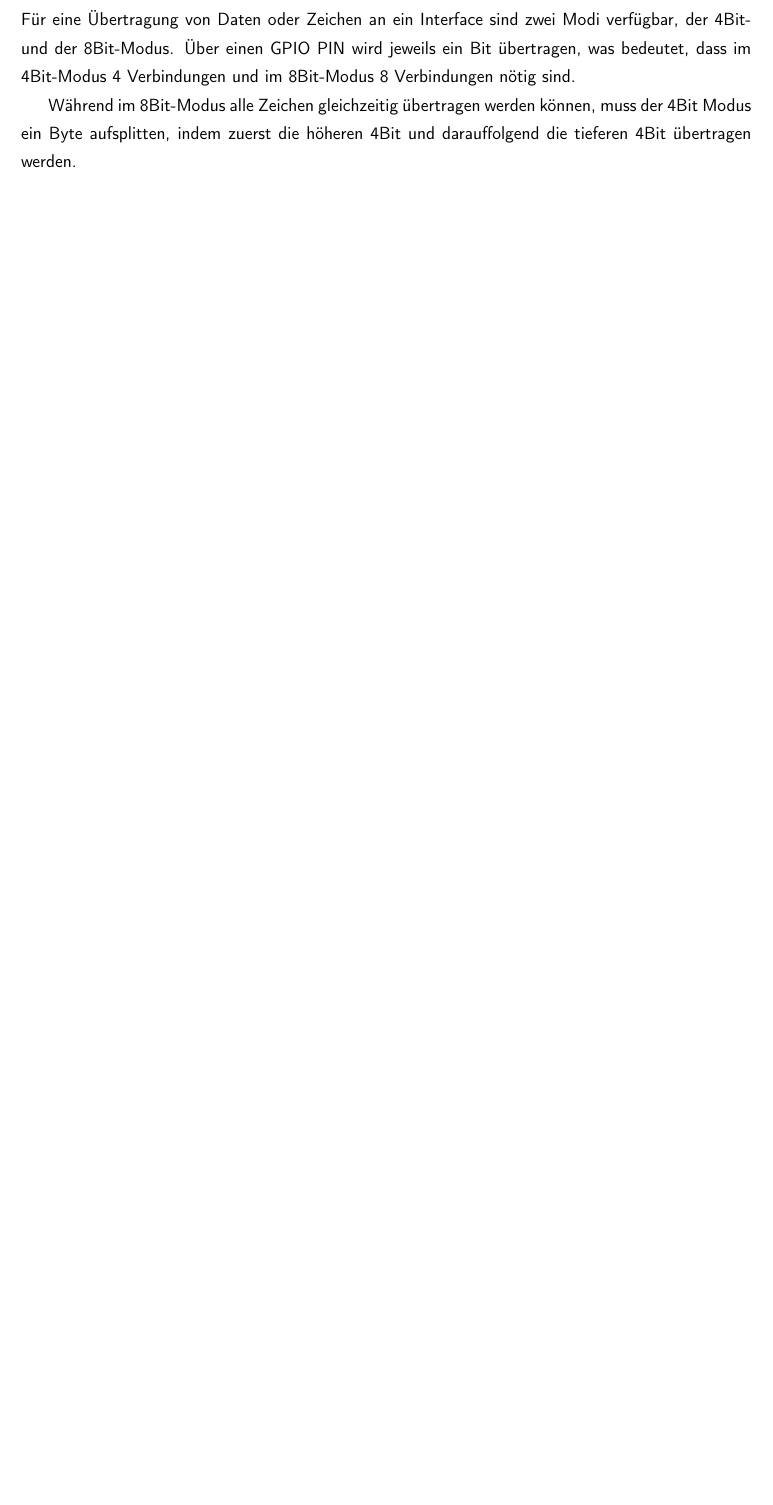
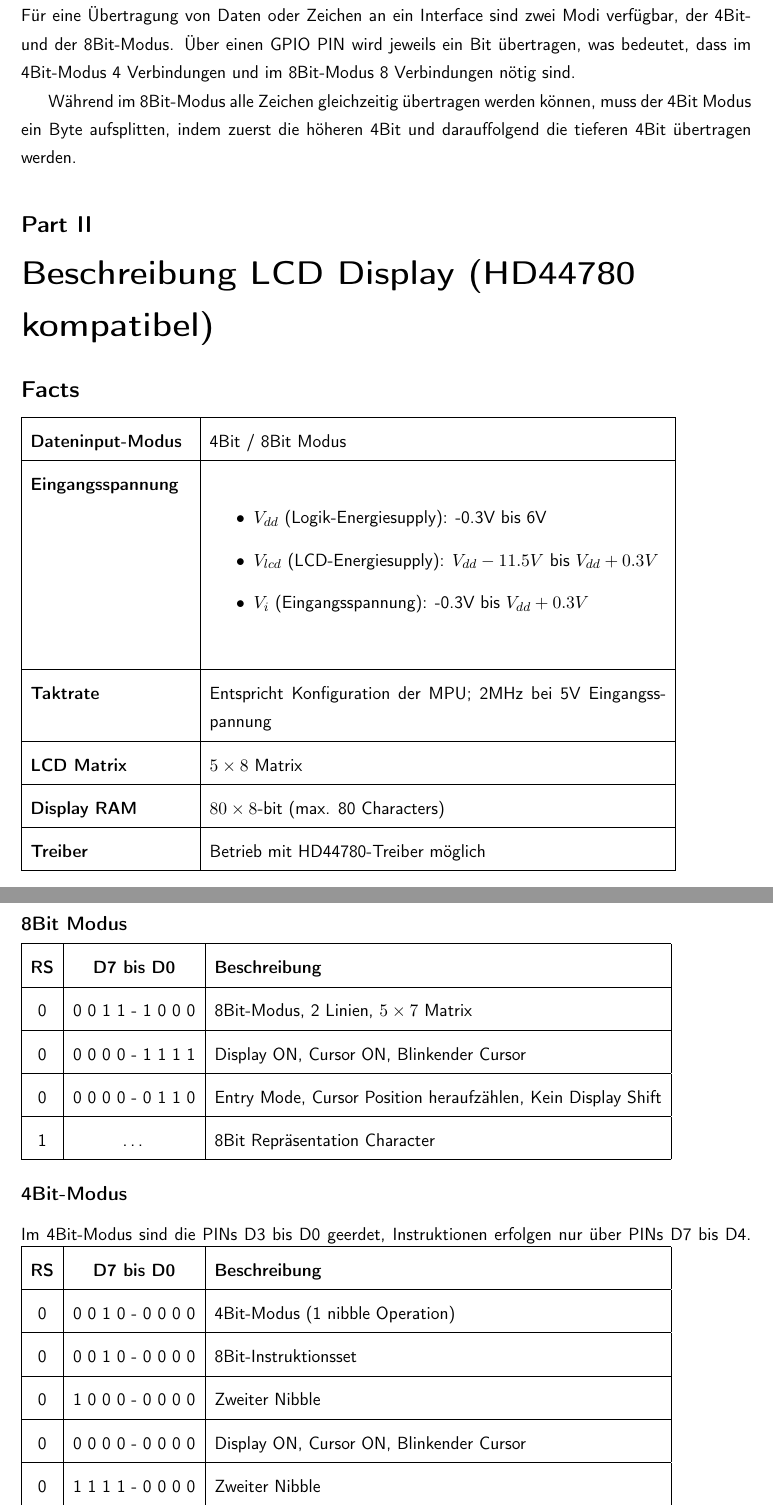
Before and after one commit to die-z-welle/gpio-factsheet, a LaTeX document (factsheet.tex): part of page 3 of 3 before the commit and two parts of pages 3 and 4 of 4 after it, the two joined at a grey line, cut so that both start at the same text, the shorter picture padded with empty space. Compiled offline with pdfLaTeX; a LaTeX package or settings file that is missing is left out.

Commit message:
LCD description

```diff
--- a/factsheet.tex
+++ b/factsheet.tex
@@ -113,6 +113,49 @@ Das Raspberry unterstützt grundlegend zwei Modi, über welche die GPIO PINS ang
 
 \end{tabular}
 
-\subsection{Übertragungs-Modi}
+\subsection*{Übertragungs-Modi}
 Für eine Übertragung von Daten oder Zeichen an ein Interface sind zwei Modi verfügbar, der 4Bit- und der 8Bit-Modus. Über einen GPIO PIN wird jeweils ein Bit übertragen, was bedeutet, dass im 4Bit-Modus 4 Verbindungen und im 8Bit-Modus 8 Verbindungen nötig sind.\par
 Während im 8Bit-Modus alle Zeichen gleichzeitig übertragen werden können, muss der 4Bit Modus ein Byte aufsplitten, indem zuerst die höheren 4Bit und darauffolgend die tieferen 4Bit übertragen werden.
+
+\part{Beschreibung LCD Display (HD44780 kompatibel)}
+\section*{Facts}
+\begin{tabular}{| p{3.5cm} | p{10cm} |}
+	\hline
+	\textbf{Dateninput-Modus} & 4Bit / 8Bit Modus\\\hline
+	\textbf{Eingangsspannung} &
+	\begin{itemize}
+		\item $V_{dd}$ (Logik-Energiesupply): -0.3V bis 6V
+		\item $V_{lcd}$ (LCD-Energiesupply): $V_{dd}-11.5V$ bis $V_{dd}+0.3V$
+		\item $V_{i}$ (Eingangsspannung): -0.3V bis $V_{dd} + 0.3V$
+	\end{itemize}~
+	\\\hline
+	\textbf{Taktrate} & Entspricht Konfiguration der MPU; 2MHz bei 5V Eingangsspannung\\\hline
+	\textbf{LCD Matrix} & $5 \times 8$ Matrix\\\hline
+	\textbf{Display RAM} & $80 \times 8$-bit (max. 80 Characters)\\\hline
+	\textbf{Treiber} & Betrieb mit HD44780-Treiber möglich\\\hline
+\end{tabular}
+
+\section*{Instruktionsset Beispiel}
+\subsection*{8Bit Modus}
+\begin{tabular}{| c | c | l |}
+	\hline
+	\textbf{RS} & \textbf{D7 bis D0} & \textbf{Beschreibung} \\\hline
+	0 & 0 0 1 1 - 1 0 0 0 & 8Bit-Modus, 2 Linien, $5 \times 7$ Matrix \\\hline
+	0 & 0 0 0 0 - 1 1 1 1 & Display ON, Cursor ON, Blinkender Cursor \\\hline
+	0 & 0 0 0 0 - 0 1 1 0 & Entry Mode, Cursor Position heraufzählen, Kein Display Shift\\\hline
+	1 & \ldots & 8Bit Repräsentation Character\\\hline
+\end{tabular}
+
+\subsection*{4Bit-Modus}
+Im 4Bit-Modus sind die PINs D3 bis D0 geerdet, Instruktionen erfolgen nur über PINs D7 bis D4.
+\begin{tabular}{| c | c | l |}
+	\hline
+	\textbf{RS} & \textbf{D7 bis D0} & \textbf{Beschreibung} \\\hline
+	0 & 0 0 1 0 - 0 0 0 0 & 4Bit-Modus (1 nibble Operation)\\\hline
+	0 & 0 0 1 0 - 0 0 0 0 & 8Bit-Instruktionsset \\\hline
+	0 & 1 0 0 0 - 0 0 0 0 & Zweiter Nibble \\\hline
+
+	0 & 0 0 0 0 - 0 0 0 0 & Display ON, Cursor ON, Blinkender Cursor\\\hline
+	0 & 1 1 1 1 - 0 0 0 0 & Zweiter Nibble \\\hline
+
+	0 & 0 0 0 0 - 0 0 0 0 &  Entry Mode, Cursor Position heraufzählen, Kein Display Shift\\\hline
@@ -118,0 +168 @@ Während im 8Bit-Modus alle Zeichen gleichzeitig übertragen werden können, mus
+\end{tabular}
```
Also changed, not shown: factsheet.tex (29 more changed lines).
